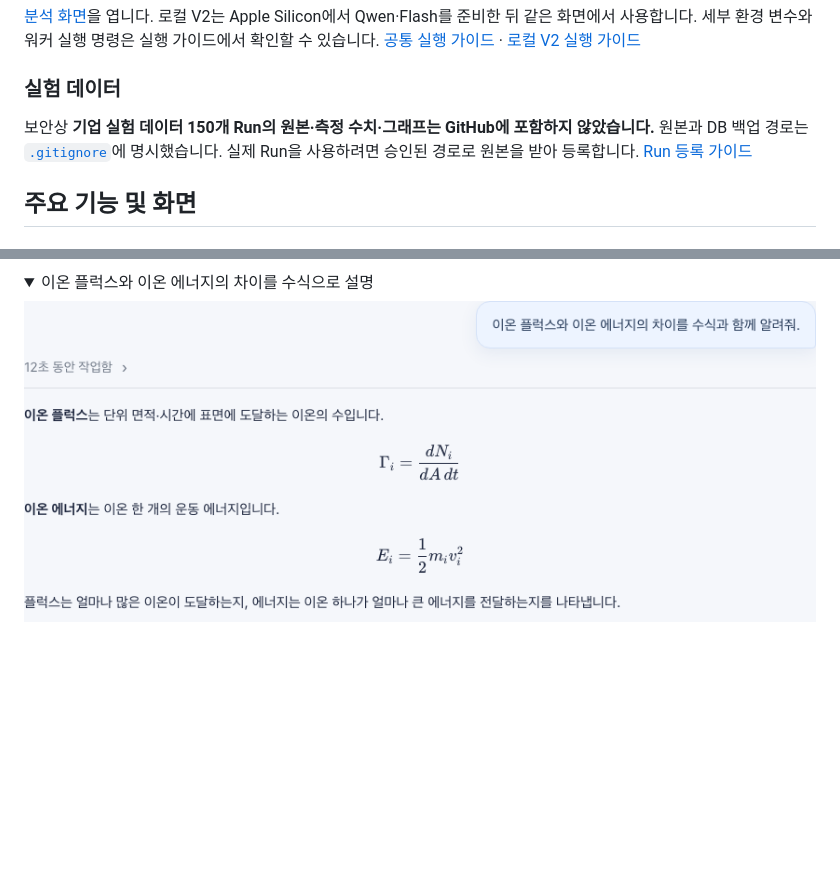
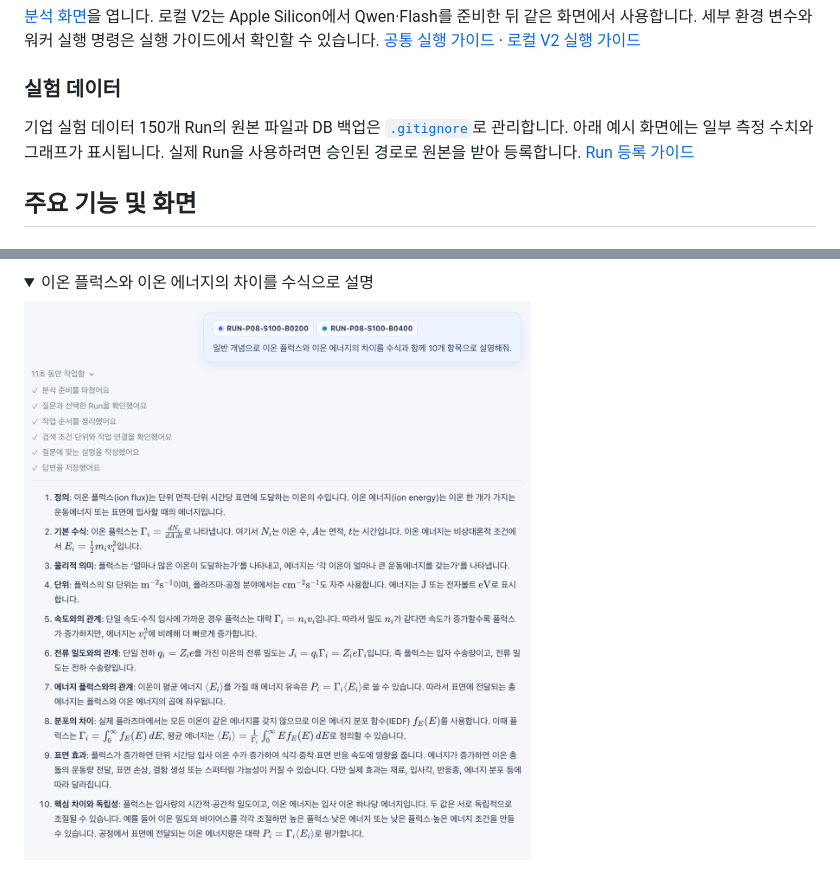
Before and after one commit to SJU-Capstone-2026/K-PLASMA-Analysis-Agent, a Markdown page: README.md, 2 parts joined by grey strips. Rendered like a GitHub page; pictures changed too: docs/images/analysis-concept-explanation.png; folded sections open; blank space fills up the shorter version.

```diff
--- a/README.md
+++ b/README.md
@@ -49,7 +49,7 @@ test -f .env || cp .env.example .env
 
 ### 실험 데이터
 
-보안상 **기업 실험 데이터 150개 Run의 원본·측정 수치·그래프는 GitHub에 포함하지 않았습니다.** 원본과 DB 백업 경로는 [`.gitignore`](.gitignore)에 명시했습니다. 실제 Run을 사용하려면 승인된 경로로 원본을 받아 등록합니다. [Run 등록 가이드](docs/development.md#실제-150-run-초기-적재와-재처리)
+기업 실험 데이터 150개 Run의 원본 파일과 DB 백업은 [`.gitignore`](.gitignore)로 관리합니다. 아래 예시 화면에는 일부 측정 수치와 그래프가 표시됩니다. 실제 Run을 사용하려면 승인된 경로로 원본을 받아 등록합니다. [Run 등록 가이드](docs/development.md#실제-150-run-초기-적재와-재처리)
 
 ## 주요 기능 및 화면
 
```
Also changed, not shown: other parts of README.md (+1 -3 lines), docs/images/analysis-range-search.png, docs/images/analysis-start.png, docs/images/analysis-waveform-comparison.png.
